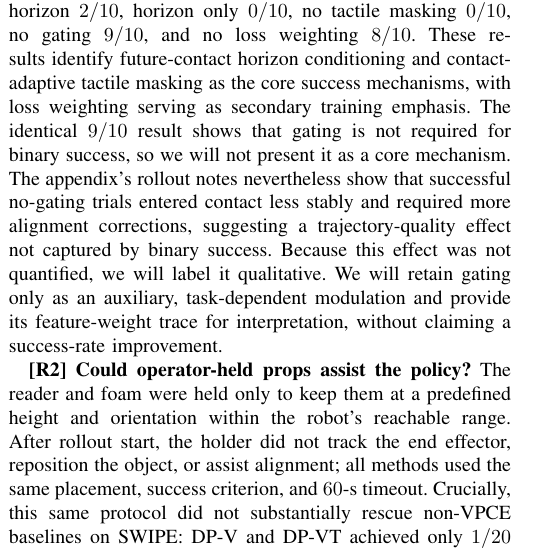
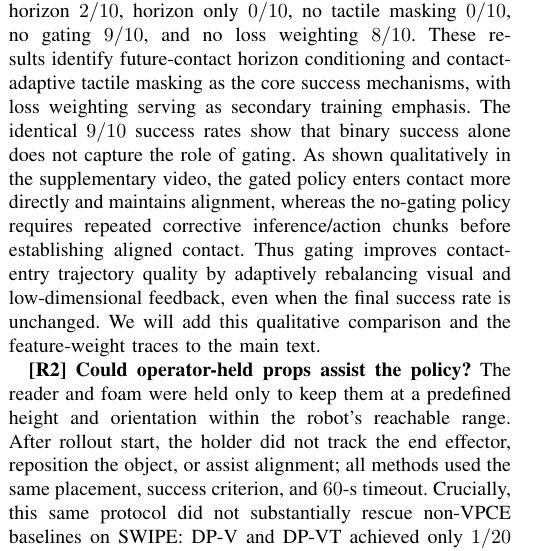
Before and after one commit to leizongbless/rebattal_corl, a LaTeX paper (rebuttal_template.tex): part of one column of page 1 of 2, cut so that both start at the same text. Compiled offline with pdfLaTeX.

Commit message:
Strengthen qualitative gating evidence

```diff
--- a/rebuttal_template.tex
+++ b/rebuttal_template.tex
@@ -101,14 +101,14 @@ no horizon $2/10$, horizon only $0/10$, no tactile masking $0/10$, no gating
 $9/10$, and no loss weighting $8/10$. These results identify future-contact
 horizon conditioning and contact-adaptive tactile masking as the core success
 mechanisms, with loss weighting serving as secondary training emphasis. The
-identical $9/10$ result shows that gating is not required for binary success,
-so we will not present it as a core mechanism. The appendix's rollout notes
-nevertheless show that successful no-gating trials entered contact less stably
-and required more alignment corrections, suggesting a trajectory-quality effect
-not captured by binary success. Because this effect was not quantified, we will
-label it qualitative. We will retain gating only as an auxiliary, task-dependent
-modulation and provide its feature-weight trace for interpretation, without
-claiming a success-rate improvement.
+identical $9/10$ success rates show that binary success alone does not capture
+the role of gating. As shown qualitatively in the supplementary video, the
+gated policy enters contact more directly and maintains alignment, whereas the
+no-gating policy requires repeated corrective inference/action chunks before
+establishing aligned contact. Thus gating improves contact-entry trajectory
+quality by adaptively rebalancing visual and low-dimensional feedback, even when
+the final success rate is unchanged. We will add this qualitative comparison
+and the feature-weight traces to the main text.
 
 \newparagraph{[R2] Could operator-held props assist the policy?}
 The reader and foam were held only to keep them at a predefined height and
```
Also changed, not shown: rebuttal_template.pdf.
